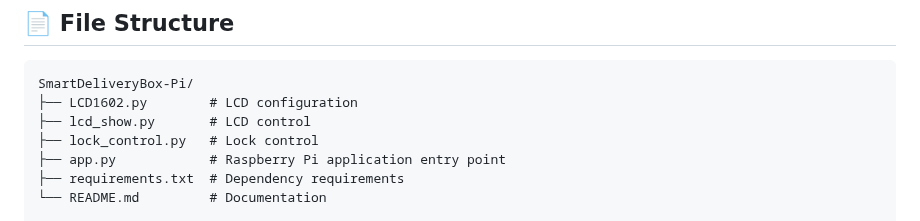
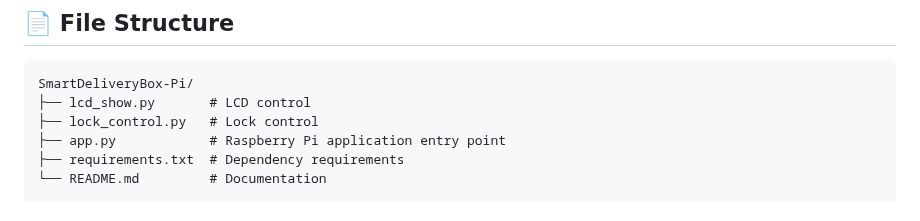
Before and after one commit to che0124/SmartDeliveryBox-IoT-final-proj, a Markdown page: README.md, the part around the change. GitHub-like rendering.

````diff
--- a/README.md
+++ b/README.md
@@ -111,7 +111,6 @@ Before beginning the installation, ensure you have the following:
 
 ```plaintext
 SmartDeliveryBox-Pi/
-├── LCD1602.py        # LCD configuration
 ├── lcd_show.py       # LCD control
 ├── lock_control.py   # Lock control
 ├── app.py            # Raspberry Pi application entry point
````
